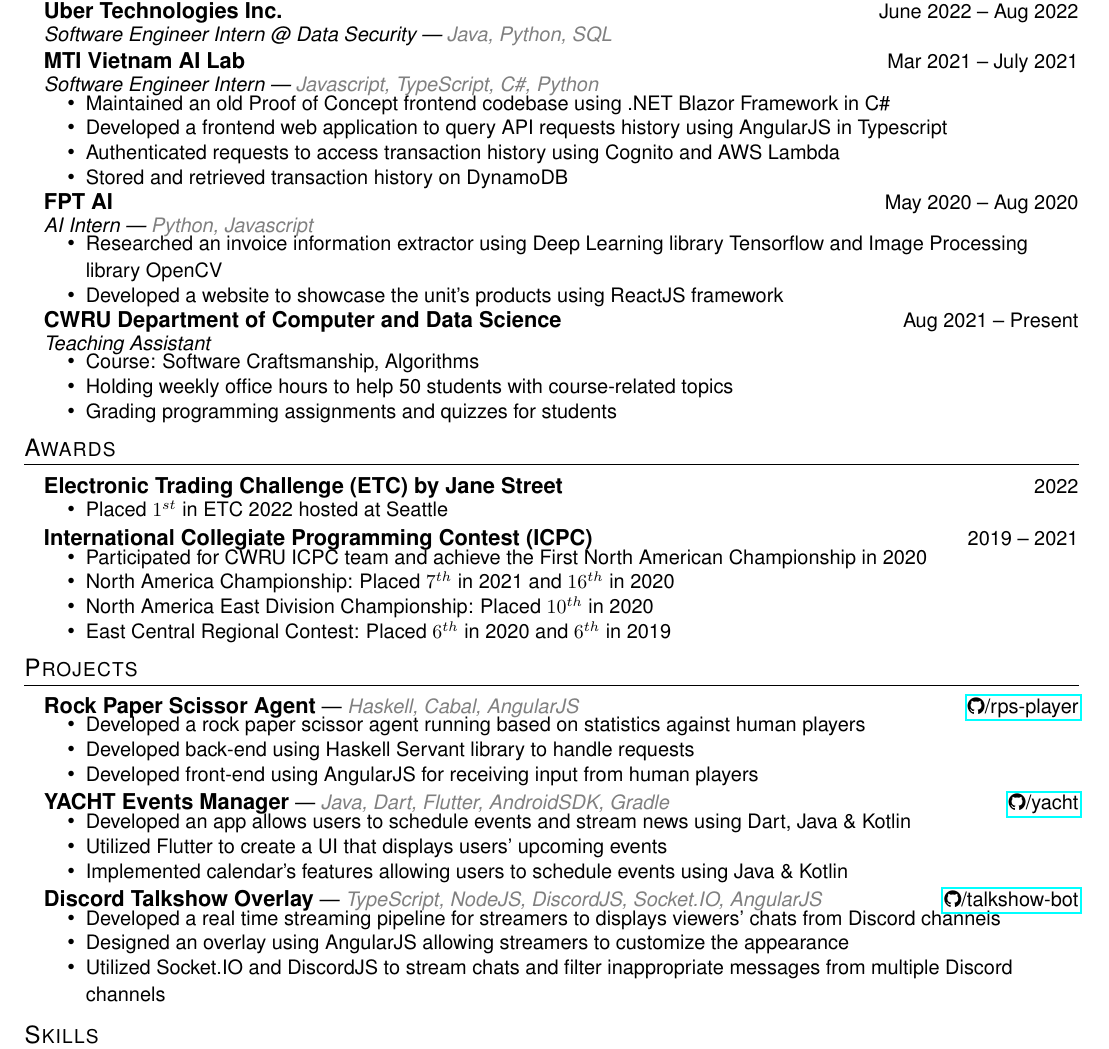
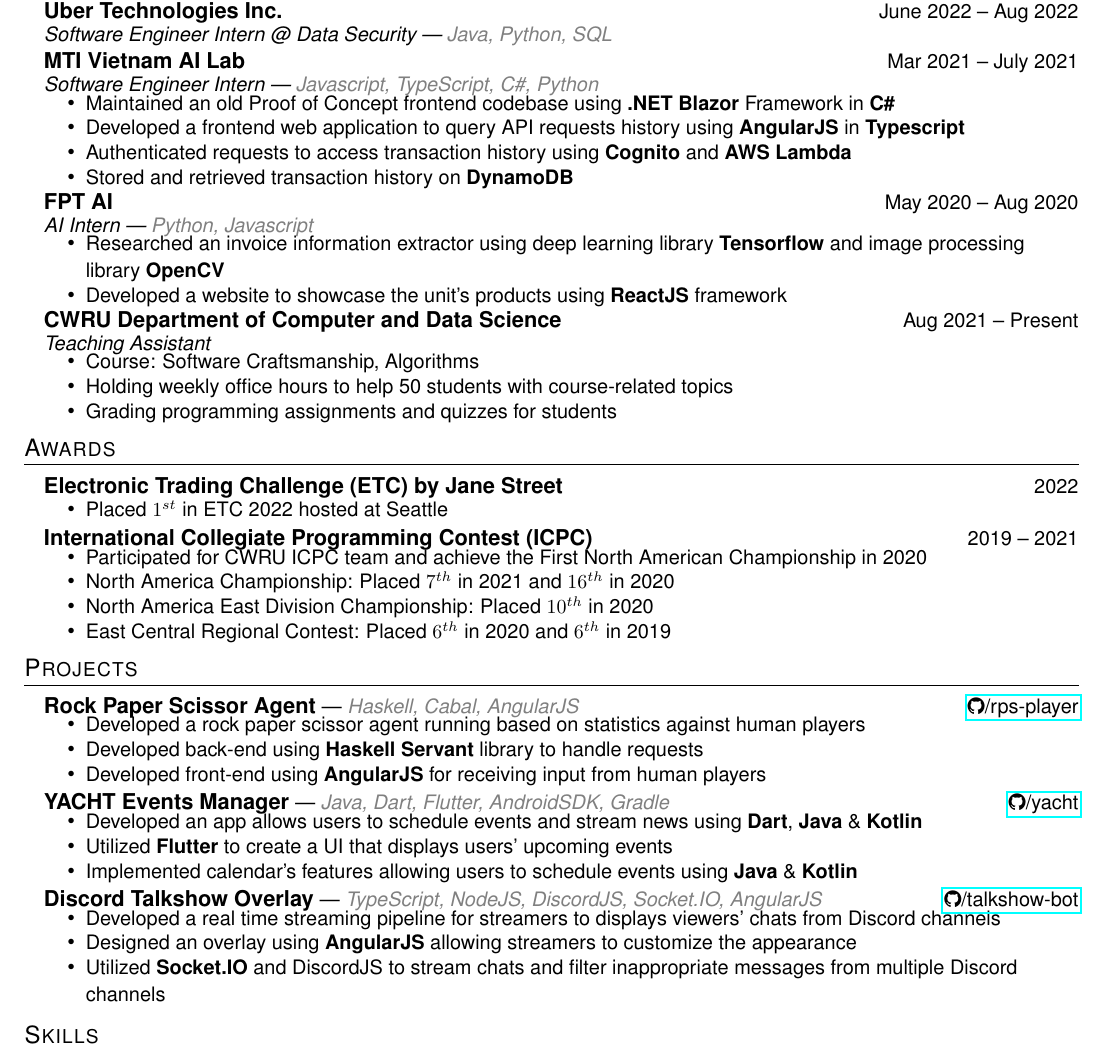
Before and after one commit to huynd2001/huynd2001.github.io, a LaTeX CV (resume.tex): part of the page, cut so that both start at the same text. Compiled offline with pdfLaTeX.

Commit message:
feat: highliting stuff

```diff
--- a/resume.tex
+++ b/resume.tex
@@ -183,10 +183,10 @@
   \begin{itemize}[leftmargin=31pt]
   \vspace{-10pt}
     \setlength\itemsep{-5pt}
-      \item {\small Maintained an old Proof of Concept frontend codebase using .NET Blazor Framework in C\#}
-      \item {\small Developed a frontend web application to query API requests history using AngularJS in Typescript}
-      \item {\small Authenticated requests to access transaction history using Cognito and AWS Lambda}
-      \item {\small Stored and retrieved transaction history on DynamoDB}
+      \item {\small Maintained an old Proof of Concept frontend codebase using \textbf{.NET Blazor} Framework in \textbf{C\#}}
+      \item {\small Developed a frontend web application to query API requests history using \textbf{AngularJS} in \textbf{Typescript}}
+      \item {\small Authenticated requests to access transaction history using \textbf{Cognito} and \textbf{AWS Lambda}}
+      \item {\small Stored and retrieved transaction history on \textbf{DynamoDB}}
     \vspace{-7pt}
   \end{itemize}
 
@@ -196,8 +196,8 @@
   \begin{itemize}[leftmargin=31pt]
   \vspace{-10pt}
     \setlength\itemsep{-5pt}
-      \item {\small Researched an invoice information extractor using Deep Learning library Tensorflow and Image Processing library OpenCV}
-      \item {\small Developed a website to showcase the unit’s products using ReactJS framework}
+      \item {\small Researched an invoice information extractor using deep learning library \textbf{Tensorflow} and image processing library \textbf{OpenCV}}
+      \item {\small Developed a website to showcase the unit’s products using \textbf{ReactJS} framework}
     \vspace{-7pt}
   \end{itemize}
 
@@ -245,8 +245,8 @@
   \vspace{-10pt}
     \setlength\itemsep{-5pt}
       \item {\small Developed a rock paper scissor agent running based on statistics against human players}
-      \item {\small Developed back-end using Haskell Servant library to handle requests}
-      \item {\small Developed front-end using AngularJS for receiving input from human players}
+      \item {\small Developed back-end using \textbf{Haskell} \textbf{Servant} library to handle requests}
+      \item {\small Developed front-end using \textbf{AngularJS} for receiving input from human players}
       \vspace{-5pt}
   \end{itemize}
 
@@ -263,9 +263,9 @@
   \begin{itemize}[leftmargin=31pt]
   \vspace{-10pt}
     \setlength\itemsep{-5pt}
-      \item {\small Developed an app allows users to schedule events and stream news using Dart, Java \& Kotlin}
-      \item {\small Utilized Flutter to create a UI that displays users' upcoming events}
-      \item {\small Implemented calendar's features allowing users to schedule events using Java \& Kotlin}
+      \item {\small Developed an app allows users to schedule events and stream news using \textbf{Dart}, \textbf{Java} \& \textbf{Kotlin}}
+      \item {\small Utilized \textbf{Flutter} to create a UI that displays users' upcoming events}
+      \item {\small Implemented calendar's features allowing users to schedule events using \textbf{Java} \& \textbf{Kotlin}}
       \vspace{-5pt}
   \end{itemize}
 
```
Also changed, not shown: resume.pdf, resume.tex (4 more changed lines).
